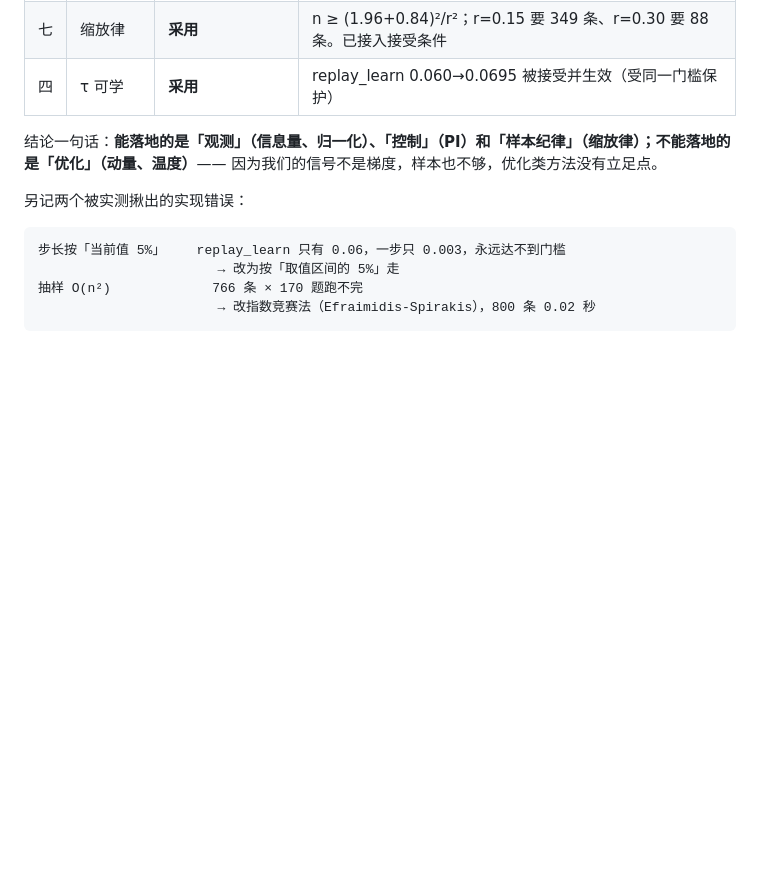
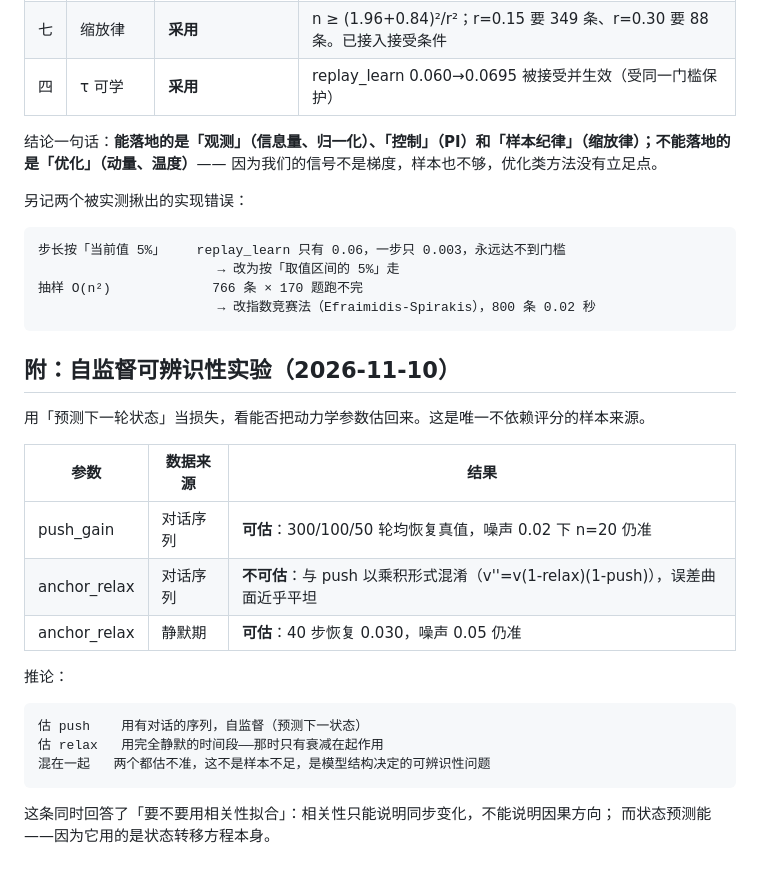
Before and after one commit to Johnhmzm/astrbot_plugin_biocore, a Markdown page: docs/TODO-MATH-20261110.md, the part around the change. Drawn GitHub-style; blank space fills up the shorter version.

Commit message:
docs: identifiability result - push from dialogue, decay from silence

````diff
--- a/docs/TODO-MATH-20261110.md
+++ b/docs/TODO-MATH-20261110.md
@@ -137,3 +137,24 @@
 抽样 O(n²)             766 条 × 170 题跑不完
                        → 改指数竞赛法（Efraimidis-Spirakis），800 条 0.02 秒
 ```
+
+## 附：自监督可辨识性实验（2026-11-10）
+
+用「预测下一轮状态」当损失，看能否把动力学参数估回来。这是唯一不依赖评分的样本来源。
+
+| 参数 | 数据来源 | 结果 |
+| --- | --- | --- |
+| push_gain | 对话序列 | **可估**：300/100/50 轮均恢复真值，噪声 0.02 下 n=20 仍准 |
+| anchor_relax | 对话序列 | **不可估**：与 push 以乘积形式混淆（v''=v(1-relax)(1-push)），误差曲面近乎平坦 |
+| anchor_relax | 静默期 | **可估**：40 步恢复 0.030，噪声 0.05 仍准 |
+
+推论：
+
+```
+估 push    用有对话的序列，自监督（预测下一状态）
+估 relax   用完全静默的时间段——那时只有衰减在起作用
+混在一起   两个都估不准，这不是样本不足，是模型结构决定的可辨识性问题
+```
+
+这条同时回答了「要不要用相关性拟合」：相关性只能说明同步变化，不能说明因果方向；
+而状态预测能——因为它用的是状态转移方程本身。
````
